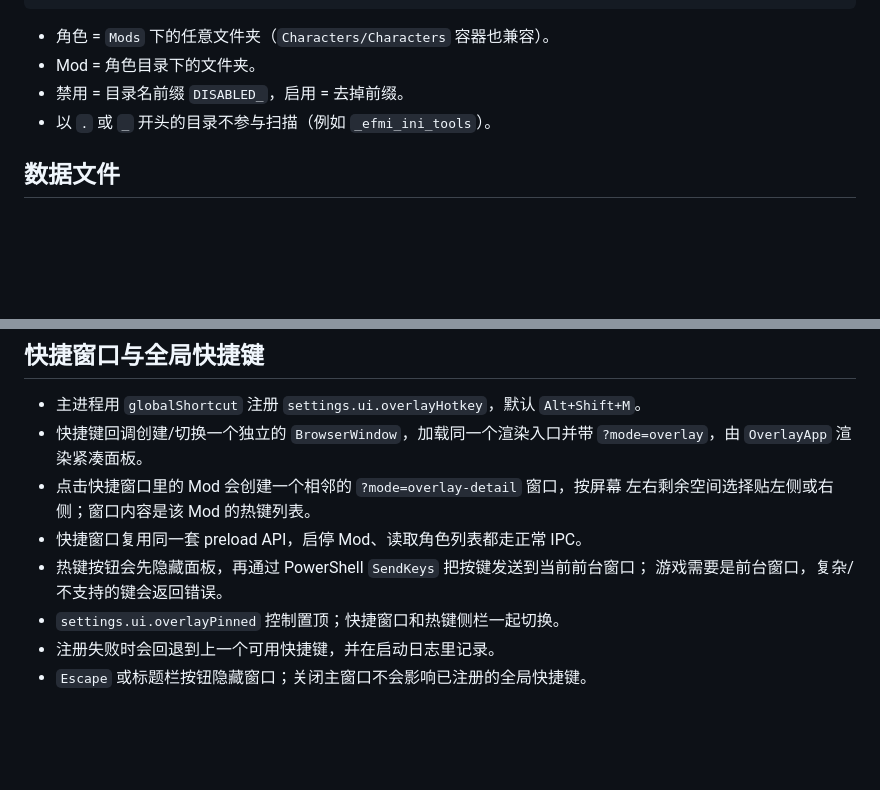
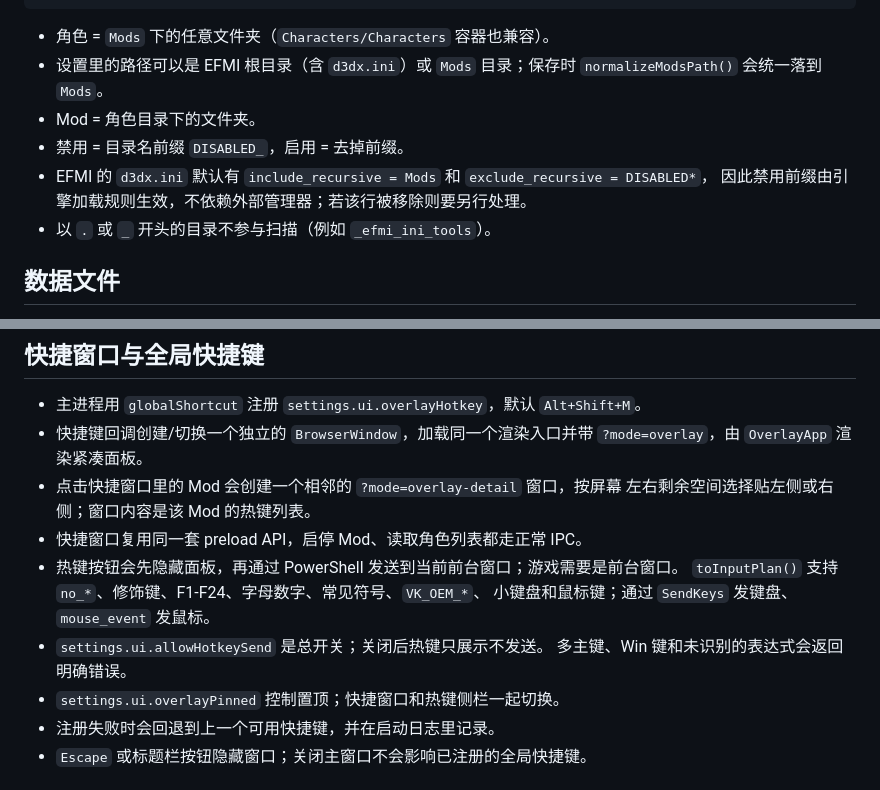
Before and after one commit to yuzhoujun/ModDeck, a Markdown page: docs/ARCHITECTURE.md, 2 parts joined by grey strips. GitHub-like rendering; blank space fills up the shorter version.

````diff
--- a/docs/ARCHITECTURE.md
+++ b/docs/ARCHITECTURE.md
@@ -29,8 +29,12 @@ Mods/
 ```
 
 - 角色 = `Mods` 下的任意文件夹（`Characters/Characters` 容器也兼容）。
+- 设置里的路径可以是 EFMI 根目录（含 `d3dx.ini`）或 `Mods` 目录；保存时
+  `normalizeModsPath()` 会统一落到 `Mods`。
 - Mod = 角色目录下的文件夹。
 - 禁用 = 目录名前缀 `DISABLED_`，启用 = 去掉前缀。
+- EFMI 的 `d3dx.ini` 默认有 `include_recursive = Mods` 和 `exclude_recursive = DISABLED*`，
+  因此禁用前缀由引擎加载规则生效，不依赖外部管理器；若该行被移除则要另行处理。
 - 以 `.` 或 `_` 开头的目录不参与扫描（例如 `_efmi_ini_tools`）。
 
 ## 数据文件
@@ -123,8 +127,11 @@ src/main/
 - 点击快捷窗口里的 Mod 会创建一个相邻的 `?mode=overlay-detail` 窗口，按屏幕
   左右剩余空间选择贴左侧或右侧；窗口内容是该 Mod 的热键列表。
 - 快捷窗口复用同一套 preload API，启停 Mod、读取角色列表都走正常 IPC。
-- 热键按钮会先隐藏面板，再通过 PowerShell `SendKeys` 把按键发送到当前前台窗口；
-  游戏需要是前台窗口，复杂/不支持的键会返回错误。
+- 热键按钮会先隐藏面板，再通过 PowerShell 发送到当前前台窗口；游戏需要是前台窗口。
+  `toInputPlan()` 支持 `no_*`、修饰键、F1-F24、字母数字、常见符号、`VK_OEM_*`、
+  小键盘和鼠标键；通过 `SendKeys` 发键盘、`mouse_event` 发鼠标。
+- `settings.ui.allowHotkeySend` 是总开关；关闭后热键只展示不发送。
+  多主键、Win 键和未识别的表达式会返回明确错误。
 - `settings.ui.overlayPinned` 控制置顶；快捷窗口和热键侧栏一起切换。
 - 注册失败时会回退到上一个可用快捷键，并在启动日志里记录。
 - `Escape` 或标题栏按钮隐藏窗口；关闭主窗口不会影响已注册的全局快捷键。
````
Also changed, not shown: CHANGELOG.md (added, +55 -0 lines), README.md (+17 -5 lines), docs/BUILD.md (+7 -1 lines), docs/screenshot-character.png, docs/screenshot-cover-editor.png, docs/screenshot-library.png, docs/screenshot-overlay.png, 9 other files.
